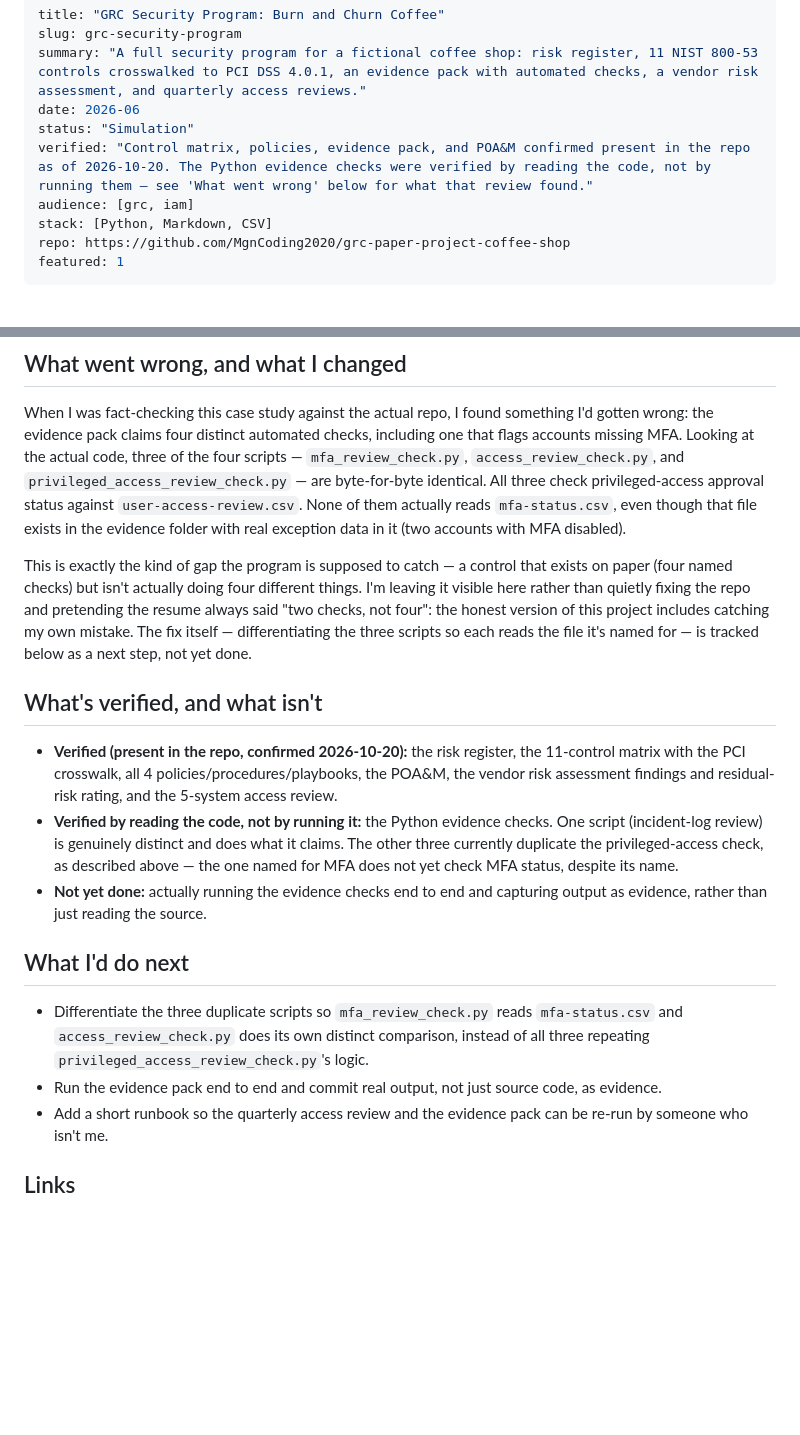
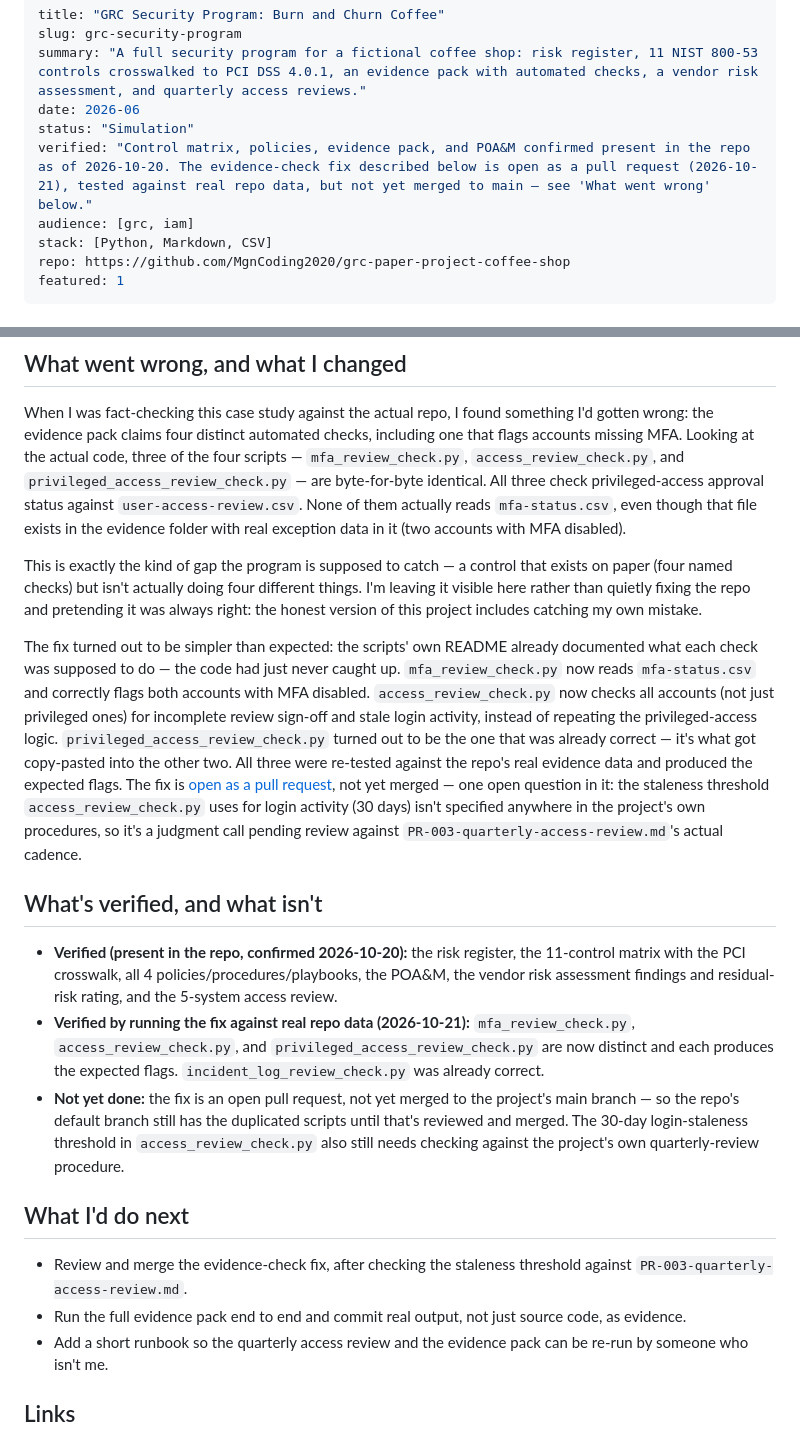
Before and after one commit to MgnCoding2020/portfolio, a Markdown page: content/case-studies/grc-security-program.md, 2 parts joined by grey strips. GitHub-like rendering; blank space fills up the shorter version.

Commit message:
Update case study: evidence-check fix is now open as a PR, not just planned

```diff
--- a/content/case-studies/grc-security-program.md
+++ b/content/case-studies/grc-security-program.md
@@ -4,7 +4,7 @@ slug: grc-security-program
 summary: "A full security program for a fictional coffee shop: risk register, 11 NIST 800-53 controls crosswalked to PCI DSS 4.0.1, an evidence pack with automated checks, a vendor risk assessment, and quarterly access reviews."
 date: 2026-06
 status: "Simulation"
-verified: "Control matrix, policies, evidence pack, and POA&M confirmed present in the repo as of 2026-10-20. The Python evidence checks were verified by reading the code, not by running them — see 'What went wrong' below for what that review found."
+verified: "Control matrix, policies, evidence pack, and POA&M confirmed present in the repo as of 2026-10-20. The evidence-check fix described below is open as a pull request (2026-10-21), tested against real repo data, but not yet merged to main — see 'What went wrong' below."
 audience: [grc, iam]
 stack: [Python, Markdown, CSV]
 repo: https://github.com/MgnCoding2020/grc-paper-project-coffee-shop
@@ -46,18 +46,20 @@ The program has five pieces that connect to each other rather than standing alon
 
 When I was fact-checking this case study against the actual repo, I found something I'd gotten wrong: the evidence pack claims four distinct automated checks, including one that flags accounts missing MFA. Looking at the actual code, three of the four scripts — `mfa_review_check.py`, `access_review_check.py`, and `privileged_access_review_check.py` — are byte-for-byte identical. All three check privileged-access approval status against `user-access-review.csv`. None of them actually reads `mfa-status.csv`, even though that file exists in the evidence folder with real exception data in it (two accounts with MFA disabled).
 
-This is exactly the kind of gap the program is supposed to catch — a control that exists on paper (four named checks) but isn't actually doing four different things. I'm leaving it visible here rather than quietly fixing the repo and pretending the resume always said "two checks, not four": the honest version of this project includes catching my own mistake. The fix itself — differentiating the three scripts so each reads the file it's named for — is tracked below as a next step, not yet done.
+This is exactly the kind of gap the program is supposed to catch — a control that exists on paper (four named checks) but isn't actually doing four different things. I'm leaving it visible here rather than quietly fixing the repo and pretending it was always right: the honest version of this project includes catching my own mistake.
+
+The fix turned out to be simpler than expected: the scripts' own README already documented what each check was supposed to do — the code had just never caught up. `mfa_review_check.py` now reads `mfa-status.csv` and correctly flags both accounts with MFA disabled. `access_review_check.py` now checks all accounts (not just privileged ones) for incomplete review sign-off and stale login activity, instead of repeating the privileged-access logic. `privileged_access_review_check.py` turned out to be the one that was already correct — it's what got copy-pasted into the other two. All three were re-tested against the repo's real evidence data and produced the expected flags. The fix is [open as a pull request](https://github.com/MgnCoding2020/grc-paper-project-coffee-shop/pull/1), not yet merged — one open question in it: the staleness threshold `access_review_check.py` uses for login activity (30 days) isn't specified anywhere in the project's own procedures, so it's a judgment call pending review against `PR-003-quarterly-access-review.md`'s actual cadence.
 
 ## What's verified, and what isn't
 
 - **Verified (present in the repo, confirmed 2026-10-20):** the risk register, the 11-control matrix with the PCI crosswalk, all 4 policies/procedures/playbooks, the POA&M, the vendor risk assessment findings and residual-risk rating, and the 5-system access review.
-- **Verified by reading the code, not by running it:** the Python evidence checks. One script (incident-log review) is genuinely distinct and does what it claims. The other three currently duplicate the privileged-access check, as described above — the one named for MFA does not yet check MFA status, despite its name.
-- **Not yet done:** actually running the evidence checks end to end and capturing output as evidence, rather than just reading the source.
+- **Verified by running the fix against real repo data (2026-10-21):** `mfa_review_check.py`, `access_review_check.py`, and `privileged_access_review_check.py` are now distinct and each produces the expected flags. `incident_log_review_check.py` was already correct.
+- **Not yet done:** the fix is an open pull request, not yet merged to the project's main branch — so the repo's default branch still has the duplicated scripts until that's reviewed and merged. The 30-day login-staleness threshold in `access_review_check.py` also still needs checking against the project's own quarterly-review procedure.
 
 ## What I'd do next
 
-- Differentiate the three duplicate scripts so `mfa_review_check.py` reads `mfa-status.csv` and `access_review_check.py` does its own distinct comparison, instead of all three repeating `privileged_access_review_check.py`'s logic.
-- Run the evidence pack end to end and commit real output, not just source code, as evidence.
+- Review and merge the evidence-check fix, after checking the staleness threshold against `PR-003-quarterly-access-review.md`.
+- Run the full evidence pack end to end and commit real output, not just source code, as evidence.
 - Add a short runbook so the quarterly access review and the evidence pack can be re-run by someone who isn't me.
 
 ## Links
```
